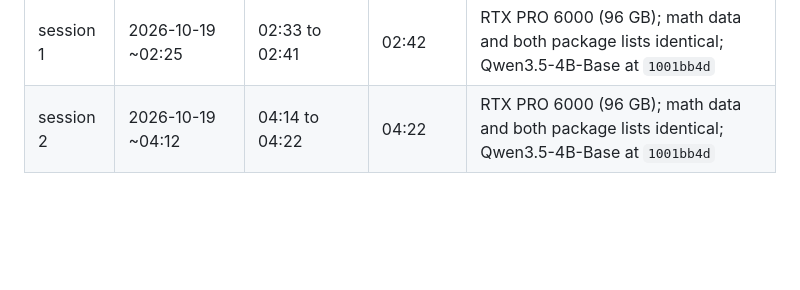
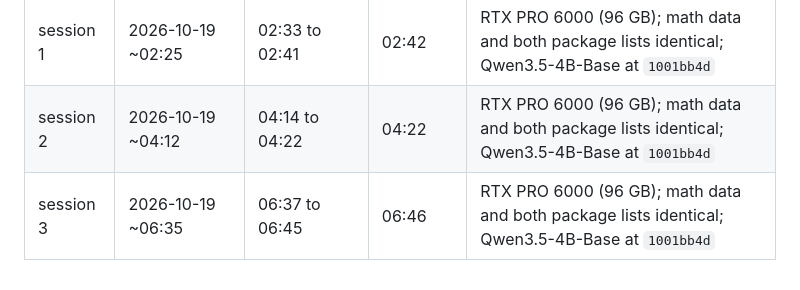
Before and after one commit to rainyflash/DC-Jev-RL, a Markdown page: experiments/RUNTIME_LOG.md, the part around the change. GitHub-like rendering; blank space fills up the shorter version.

```diff
--- a/experiments/RUNTIME_LOG.md
+++ b/experiments/RUNTIME_LOG.md
@@ -43,3 +43,4 @@ rollout server loads.
 |---|---|---|---|---|
 | session 1 | 2026-10-19 ~02:25 | 02:33 to 02:41 | 02:42 | RTX PRO 6000 (96 GB); math data and both package lists identical; Qwen3.5-4B-Base at `1001bb4d` |
 | session 2 | 2026-10-19 ~04:12 | 04:14 to 04:22 | 04:22 | RTX PRO 6000 (96 GB); math data and both package lists identical; Qwen3.5-4B-Base at `1001bb4d` |
+| session 3 | 2026-10-19 ~06:35 | 06:37 to 06:45 | 06:46 | RTX PRO 6000 (96 GB); math data and both package lists identical; Qwen3.5-4B-Base at `1001bb4d` |
```
